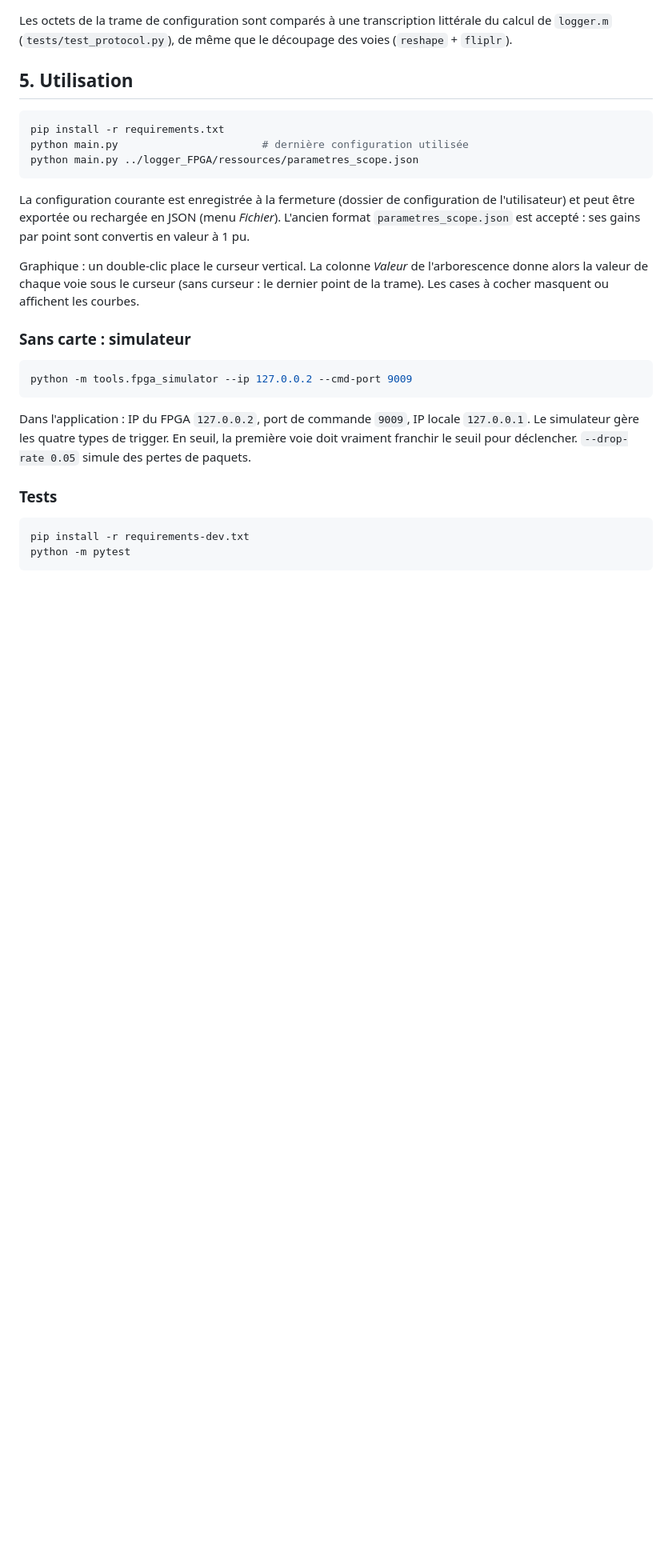
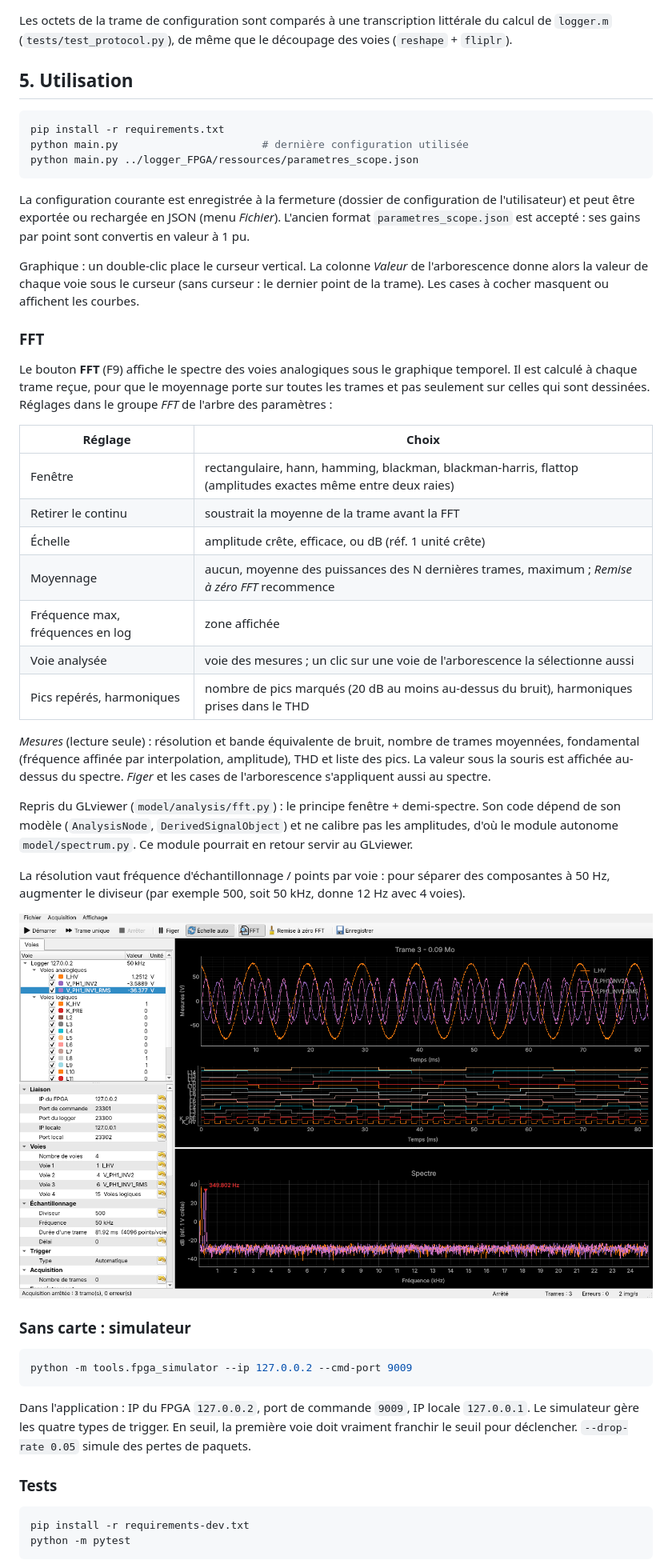
Before and after one commit to florianmontaut/loggerFPGA, a Markdown page: logger_app/README.md, the part around one of its changes. Shown at 80% size. Drawn GitHub-style; pictures changed too: logger_app/docs/capture_fft.png (added); blank space fills up the shorter version.

````diff
--- a/logger_app/README.md
+++ b/logger_app/README.md
@@ -141,6 +143,39 @@ Graphique : un double-clic place le curseur vertical. La colonne *Valeur* de
 l'arborescence donne alors la valeur de chaque voie sous le curseur (sans curseur : le
 dernier point de la trame). Les cases à cocher masquent ou affichent les courbes.
 
+### FFT
+
+Le bouton **FFT** (F9) affiche le spectre des voies analogiques sous le graphique
+temporel. Il est calculé à chaque trame reçue, pour que le moyennage porte sur toutes les
+trames et pas seulement sur celles qui sont dessinées. Réglages dans le groupe *FFT* de
+l'arbre des paramètres :
+
+| Réglage | Choix |
+|---|---|
+| Fenêtre | rectangulaire, hann, hamming, blackman, blackman-harris, flattop (amplitudes exactes même entre deux raies) |
+| Retirer le continu | soustrait la moyenne de la trame avant la FFT |
+| Échelle | amplitude crête, efficace, ou dB (réf. 1 unité crête) |
+| Moyennage | aucun, moyenne des puissances des N dernières trames, maximum ; *Remise à zéro FFT* recommence |
+| Fréquence max, fréquences en log | zone affichée |
+| Voie analysée | voie des mesures ; un clic sur une voie de l'arborescence la sélectionne aussi |
+| Pics repérés, harmoniques | nombre de pics marqués (20 dB au moins au-dessus du bruit), harmoniques prises dans le THD |
+
+*Mesures* (lecture seule) : résolution et bande équivalente de bruit, nombre de trames
+moyennées, fondamental (fréquence affinée par interpolation, amplitude), THD et liste des
+pics. La valeur sous la souris est affichée au-dessus du spectre. *Figer* et les cases de
+l'arborescence s'appliquent aussi au spectre.
+
+Repris du GLviewer (`model/analysis/fft.py`) : le principe fenêtre + demi-spectre. Son
+code dépend de son modèle (`AnalysisNode`, `DerivedSignalObject`) et ne calibre pas les
+amplitudes, d'où le module autonome `model/spectrum.py`. Ce module pourrait en retour
+servir au GLviewer.
+
+La résolution vaut fréquence d'échantillonnage / points par voie : pour séparer des
+composantes à 50 Hz, augmenter le diviseur (par exemple 500, soit 50 kHz, donne 12 Hz
+avec 4 voies).
+
+![FFT](docs/capture_fft.png)
+
 ### Sans carte : simulateur
 
 ```bash
````
Also changed, not shown: other parts of logger_app/README.md (+4 -2 lines), 8 other files.
